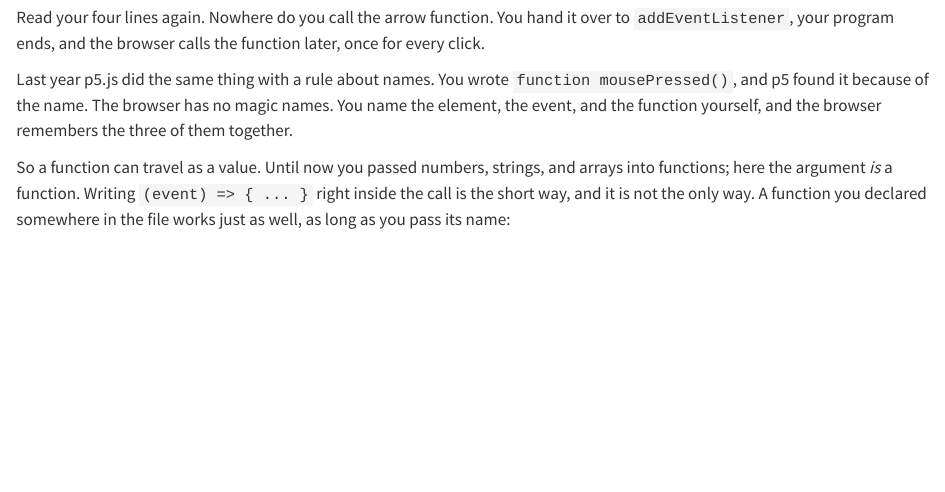
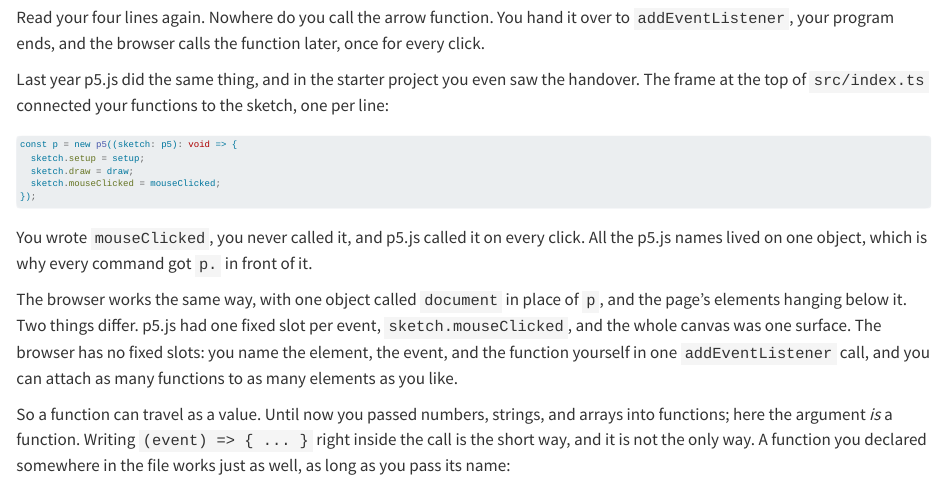
Before and after one commit to rstropek/ddp-ts-oop-course, a Quarto document (0020-dom/0020-events.qmd): the page in a window 1100 px wide, from 650 px down. Rendered offline with R 4.5, knitr and Pandoc in place of Quarto, with nearby package versions.

Commit message:
Events chapter: bridge from year one's instance-mode p5 handlers to addEventListener
Co-Authored-By: Claude Fable 5 <noreply@anthropic.com>

````diff
--- a/0020-dom/0020-events.qmd
+++ b/0020-dom/0020-events.qmd
@@ -42,10 +42,28 @@ Read your four lines again. Nowhere do you call the arrow function. You hand it
 over to `addEventListener`, your program ends, and the browser calls the
 function later, once for every click.
 
-Last year p5.js did the same thing with a rule about names. You wrote
-`function mousePressed()`, and p5 found it because of the name. The browser has
-no magic names. You name the element, the event, and the function yourself, and
-the browser remembers the three of them together.
+Last year p5.js did the same thing, and in the starter project you even saw
+the handover. The frame at the top of `src/index.ts` connected your functions
+to the sketch, one per line:
+
+```ts
+const p = new p5((sketch: p5): void => {
+  sketch.setup = setup;
+  sketch.draw = draw;
+  sketch.mouseClicked = mouseClicked;
+});
+```
+
+You wrote `mouseClicked`, you never called it, and p5.js called it on every
+click. All the p5.js names lived on one object, which is why every command got
+`p.` in front of it.
+
+The browser works the same way, with one object called `document` in place of
+`p`, and the page's elements hanging below it. Two things differ. p5.js had
+one fixed slot per event, `sketch.mouseClicked`, and the whole canvas was one
+surface. The browser has no fixed slots: you name the element, the event, and
+the function yourself in one `addEventListener` call, and you can attach as
+many functions to as many elements as you like.
 
 So a function can travel as a value. Until now you passed numbers, strings, and
 arrays into functions; here the argument *is* a function. Writing
````
